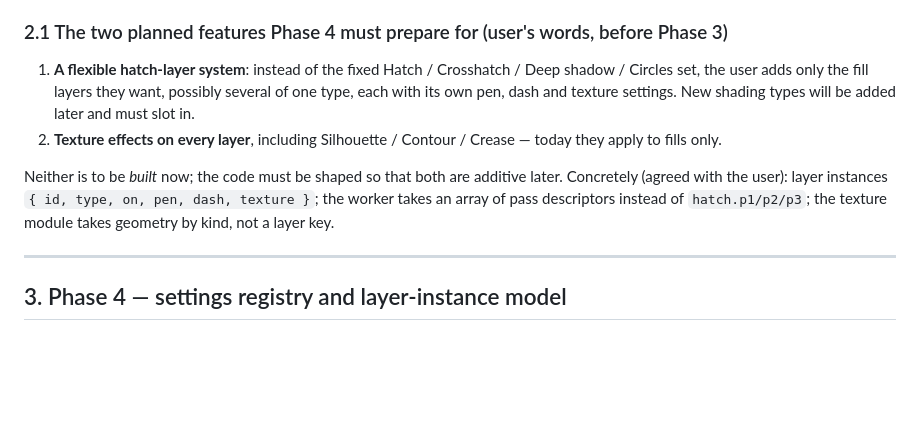
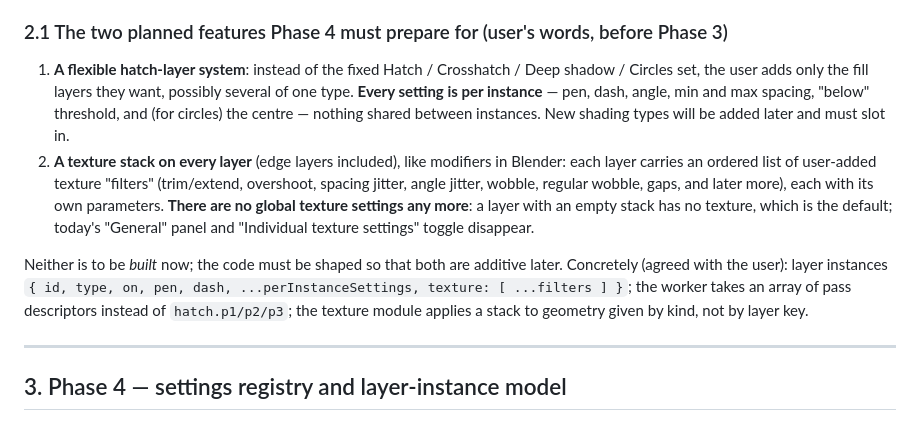
Before and after one commit to de-nsly/PENumbra, a Markdown page: docs/refactor-plan.md, the part around one of its changes. Rendered like a GitHub page; blank space fills up the shorter version.

```diff
--- a/docs/refactor-plan.md
+++ b/docs/refactor-plan.md
@@ -80,15 +80,19 @@ and Phase 4 also has to lay the ground for two planned features (§2.1).
 ### 2.1 The two planned features Phase 4 must prepare for (user's words, before Phase 3)
 
 1. **A flexible hatch-layer system**: instead of the fixed Hatch / Crosshatch / Deep shadow / Circles
-   set, the user adds only the fill layers they want, possibly several of one type, each with its own
-   pen, dash and texture settings. New shading types will be added later and must slot in.
-2. **Texture effects on every layer**, including Silhouette / Contour / Crease — today they apply to
-   fills only.
+   set, the user adds only the fill layers they want, possibly several of one type. **Every setting is
+   per instance** — pen, dash, angle, min and max spacing, "below" threshold, and (for circles) the
+   centre — nothing shared between instances. New shading types will be added later and must slot in.
+2. **A texture stack on every layer** (edge layers included), like modifiers in Blender: each layer
+   carries an ordered list of user-added texture "filters" (trim/extend, overshoot, spacing jitter,
+   angle jitter, wobble, regular wobble, gaps, and later more), each with its own parameters. **There
+   are no global texture settings any more**: a layer with an empty stack has no texture, which is the
+   default; today's "General" panel and "Individual texture settings" toggle disappear.
 
 Neither is to be *built* now; the code must be shaped so that both are additive later. Concretely
-(agreed with the user): layer instances `{ id, type, on, pen, dash, texture }`; the worker takes an
-array of pass descriptors instead of `hatch.p1/p2/p3`; the texture module takes geometry by kind, not a
-layer key.
+(agreed with the user): layer instances `{ id, type, on, pen, dash, ...perInstanceSettings,
+texture: [ ...filters ] }`; the worker takes an array of pass descriptors instead of `hatch.p1/p2/p3`;
+the texture module applies a stack to geometry given by kind, not by layer key.
 
 ---
 
```
Also changed, not shown: other parts of docs/refactor-plan.md (+56 -35 lines).
